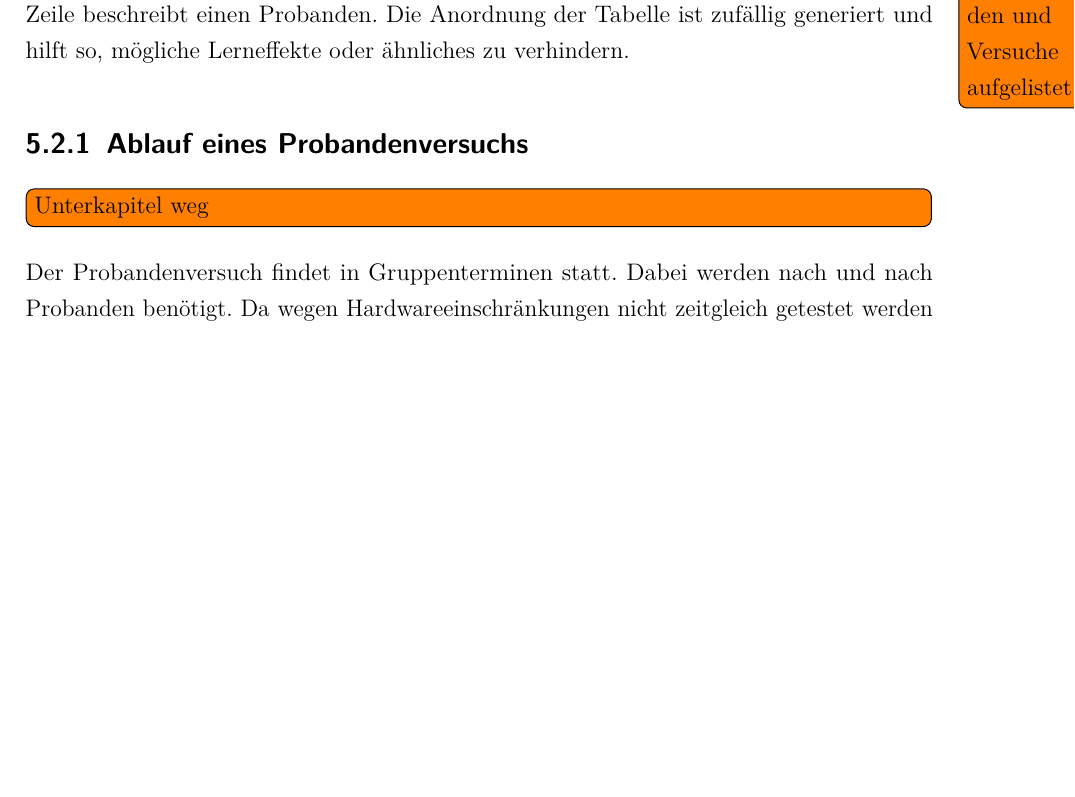
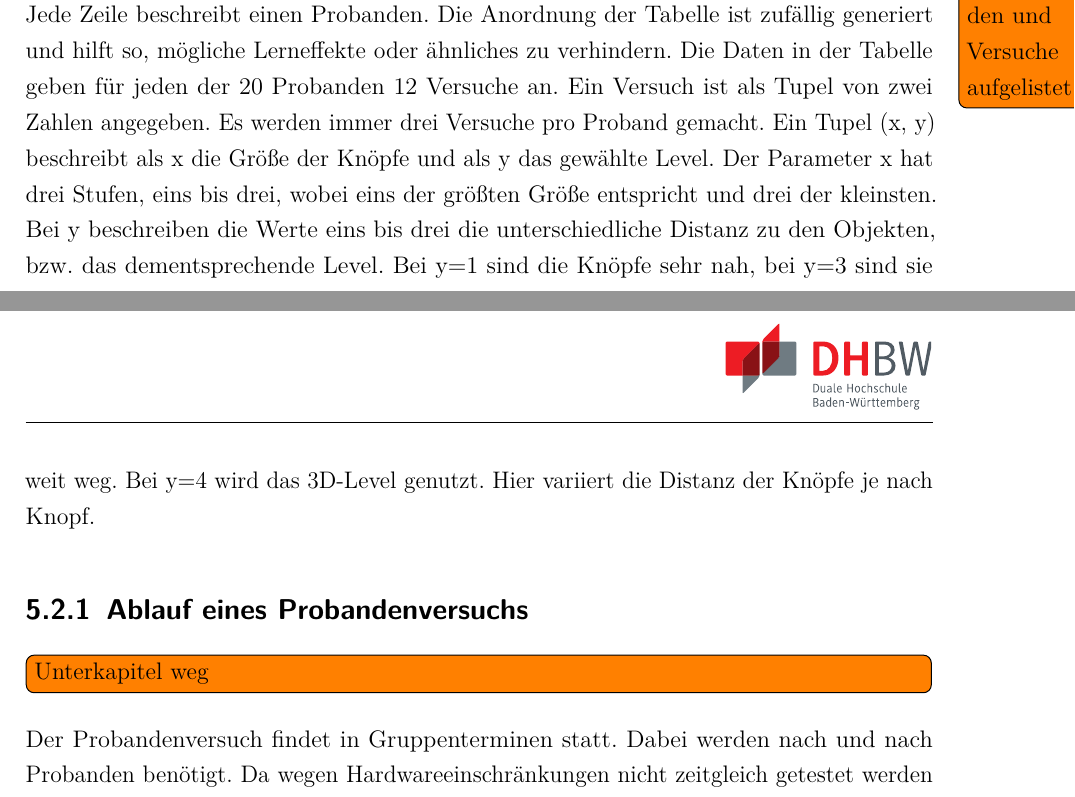
Before and after one commit to pmj95/VR_gaze_control, a LaTeX document (Doku/dokumentation.tex, which reads Doku/content/05kapitel.tex): part of page 37 of 44 before the commit and two parts of pages 37 and 38 of 44 after it, the two joined at a grey line, cut so that both start at the same text, the shorter picture padded with empty space. Compiled offline with pdfLaTeX.

Commit message:
kap5 update

```diff
--- a/Doku/content/05kapitel.tex
+++ b/Doku/content/05kapitel.tex
@@ -24,7 +24,7 @@ Um erste Indizien geben zu können, sollen für jeden möglichen Versuchsaufbau
 	\item Das dritte Level verändert die Größe des Knopfes, behält aber Steuerart und Distanz vom ersten Level bei.
 	\item Dieses Muster wiederholt sich vier mal - für jede Steuerart ein mal.
 \end{enumerate}
-Mit dieser Methode ist es möglich, alle unterschiedlichen Parameter möglichst gleichmäßig zu testen. Da jeder Proband einen unterschiedlichen Ablauf hat, werden Lerneffekte und andere unerwünschte Nebeneffekte neutralisiert. Mit einem Plan, wie in Anhang \todo{Anhang mit Tabelle für Probanden und Versuche aufgelistet} beschrieben, würde jeder Testaufbau mit 5 Versuchen getestet werden. Durch die Veränderung eines Einzelnen Parameters zwischen jedem Versuch lässt sich der Einfluss jedes Parameters in mehreren Testaufbauten messen. Im Anhang \ref{table:probanden} ist die verwendete Testreihe gezeigt. Jede Zeile beschreibt einen Probanden. Die Anordnung der Tabelle ist zufällig generiert und hilft so, mögliche Lerneffekte oder ähnliches zu verhindern.
+Mit dieser Methode ist es möglich, alle unterschiedlichen Parameter möglichst gleichmäßig zu testen. Da jeder Proband einen unterschiedlichen Ablauf hat, werden Lerneffekte und andere unerwünschte Nebeneffekte neutralisiert. Mit einem Plan, wie in Anhang \todo{Anhang mit Tabelle für Probanden und Versuche aufgelistet} beschrieben, würde jeder Testaufbau mit 5 Versuchen getestet werden. Durch die Veränderung eines Einzelnen Parameters zwischen jedem Versuch lässt sich der Einfluss jedes Parameters in mehreren Testaufbauten messen. Im Anhang \ref{table:probanden} ist die verwendete Testreihe gezeigt. Jede Zeile beschreibt einen Probanden. Die Anordnung der Tabelle ist zufällig generiert und hilft so, mögliche Lerneffekte oder ähnliches zu verhindern. Die Daten in der Tabelle geben für jeden der 20 Probanden 12 Versuche an. Ein Versuch ist als Tupel von zwei Zahlen angegeben. Es werden immer drei Versuche pro Proband gemacht. Ein Tupel (x, y) beschreibt als x die Größe der Knöpfe und als y das gewählte Level. Der Parameter x hat drei Stufen, eins bis drei, wobei eins der größten Größe entspricht und drei der kleinsten. Bei y beschreiben die Werte eins bis drei die unterschiedliche Distanz zu den Objekten, bzw. das dementsprechende Level. Bei y=1 sind die Knöpfe sehr nah, bei y=3 sind sie weit weg. Bei y=4 wird das 3D-Level genutzt. Hier variiert die Distanz der Knöpfe je nach Knopf.
 
 \subsection{Ablauf eines Probandenversuchs}
 \todo[inline]{Unterkapitel weg}
```
